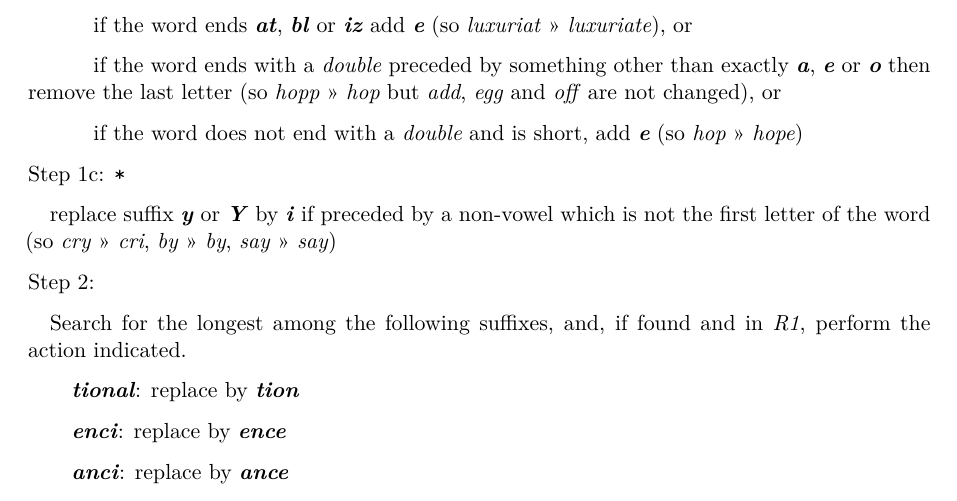
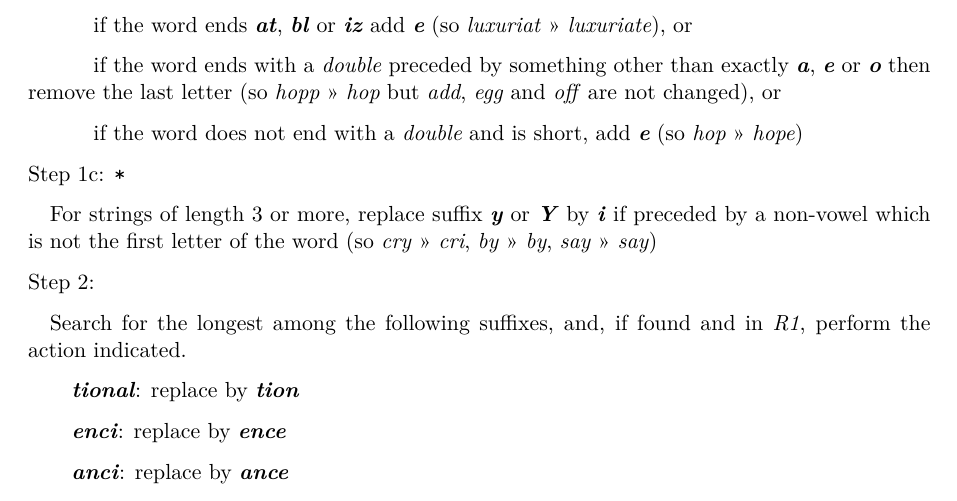
Before and after one commit to Blake-Madden/OleanderStemmingLibrary, a Quarto document (docs/manual/english.qmd): part of page 4 of 6, cut so that both start at the same text. Rendered offline with R 4.5, knitr and Pandoc in place of Quarto, then LaTeX, with nearby package versions.

Commit message:
Clarify step 1c for English

```diff
--- a/docs/manual/english.qmd
+++ b/docs/manual/english.qmd
@@ -142,7 +142,7 @@ Step 1b:
 
 Step 1c: `*`
 
-&ensp;&ensp;replace suffix **_y_** or **_Y_** by **_i_** if preceded by a non-vowel which is not the first letter of the word (so _cry_ » _cri_, _by_ » _by_, _say_ » _say_)
+&ensp;&ensp;For strings of length 3 or more, replace suffix **_y_** or **_Y_** by **_i_** if preceded by a non-vowel which is not the first letter of the word (so _cry_ » _cri_, _by_ » _by_, _say_ » _say_)
 
 Step 2:
 
```
